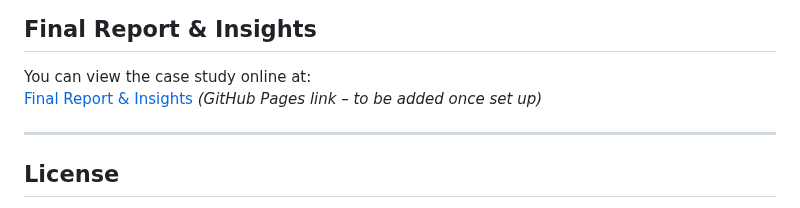
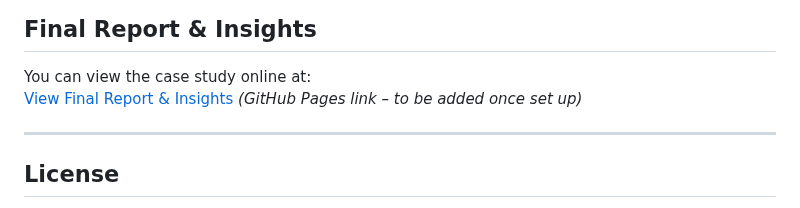
Before and after one commit to gcebolla/Cyclistic, a Markdown page: README.md, the part around the change. Drawn GitHub-style.

```diff
--- a/README.md
+++ b/README.md
@@ -58,7 +58,7 @@ This analysis explores customer usage trends to identify strategies for increasi
 
 ## **Final Report & Insights**
 You can view the case study online at:
-[Final Report & Insights](https://gcebolla.github.io/Cyclistic-Case-Study/cyclistic.html) *(GitHub Pages link – to be added once set up)*
+[View Final Report & Insights](https://gcebolla.github.io/Cyclistic-Case-Study/cyclistic.html) *(GitHub Pages link – to be added once set up)*
 
 ---
 
```
